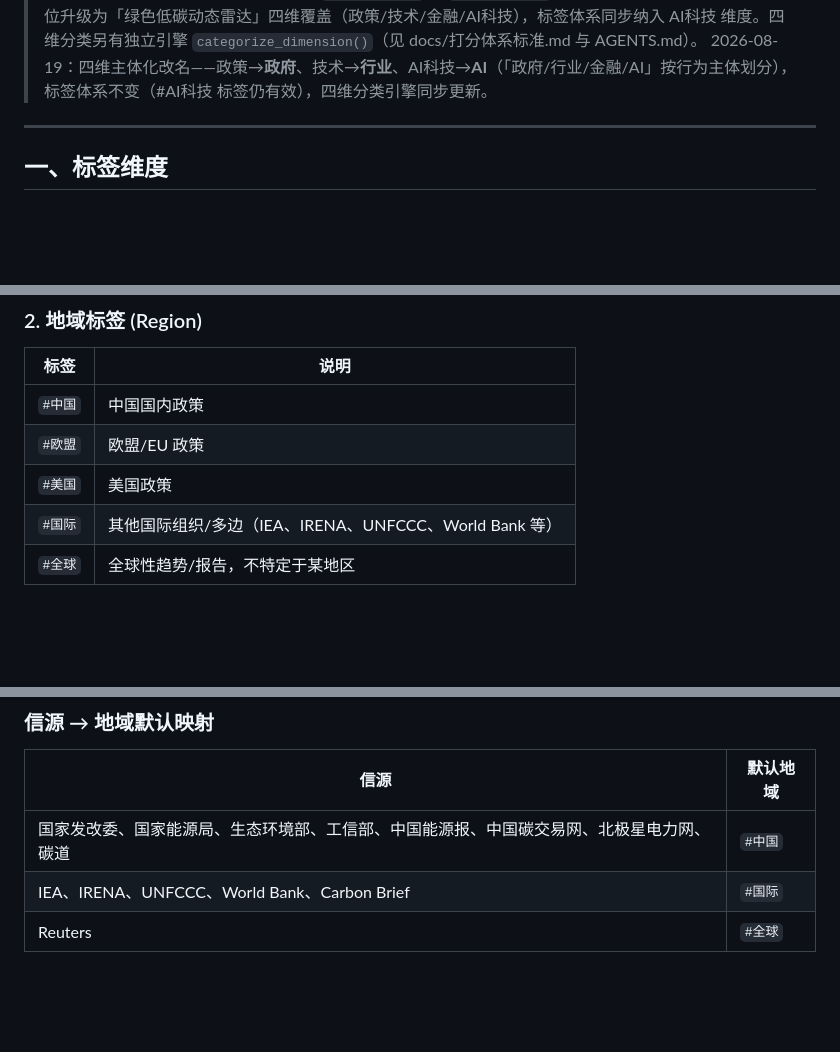
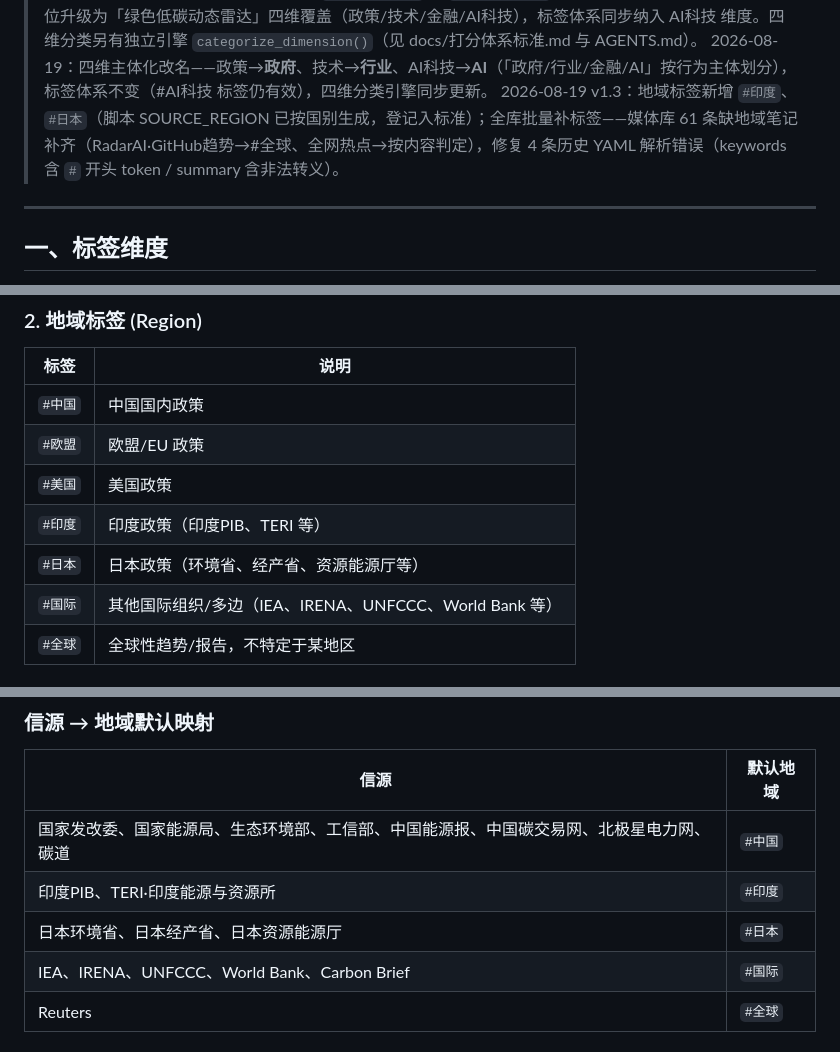
Before and after one commit to captainold/green-hot-news, a Markdown page: docs/标签体系标准.md, 3 parts joined by grey strips. Rendered like a GitHub page; blank space fills up the shorter version.

Commit message:
docs: 标签体系标准 v1.3——地域表新增 #印度/#日本，登记信源映射，记录全库补标签与 YAML 修复

```diff
--- a/docs/标签体系标准.md
+++ b/docs/标签体系标准.md
@@ -4,6 +4,7 @@
 > 适用范围: `Notes/政策库/` 与 `Notes/媒体库/` 下所有笔记
 > 2026-08-14：项目定位升级为「绿色低碳动态雷达」四维覆盖（政策/技术/金融/AI科技），标签体系同步纳入 AI科技 维度。四维分类另有独立引擎 `categorize_dimension()`（见 docs/打分体系标准.md 与 AGENTS.md）。
 > 2026-08-19：四维主体化改名——政策→**政府**、技术→**行业**、AI科技→**AI**（「政府/行业/金融/AI」按行为主体划分），标签体系不变（#AI科技 标签仍有效），四维分类引擎同步更新。
+> 2026-08-19 v1.3：地域标签新增 `#印度`、`#日本`（脚本 SOURCE_REGION 已按国别生成，登记入标准）；全库批量补标签——媒体库 61 条缺地域笔记补齐（RadarAI·GitHub趋势→#全球、全网热点→按内容判定），修复 4 条历史 YAML 解析错误（keywords 含 `#` 开头 token / summary 含非法转义）。
 
 ---
 
@@ -38,6 +39,8 @@
 | `#中国` | 中国国内政策 |
 | `#欧盟` | 欧盟/EU 政策 |
 | `#美国` | 美国政策 |
+| `#印度` | 印度政策（印度PIB、TERI 等） |
+| `#日本` | 日本政策（环境省、经产省、资源能源厅等） |
 | `#国际` | 其他国际组织/多边（IEA、IRENA、UNFCCC、World Bank 等） |
 | `#全球` | 全球性趋势/报告，不特定于某地区 |
 
@@ -104,6 +107,8 @@
 | 信源 | 默认地域 |
 |------|---------|
 | 国家发改委、国家能源局、生态环境部、工信部、中国能源报、中国碳交易网、北极星电力网、碳道 | `#中国` |
+| 印度PIB、TERI·印度能源与资源所 | `#印度` |
+| 日本环境省、日本经产省、日本资源能源厅 | `#日本` |
 | IEA、IRENA、UNFCCC、World Bank、Carbon Brief | `#国际` |
 | Reuters | `#全球` |
 
```
Also changed, not shown: other parts of docs/标签体系标准.md (+1 -1 lines).
